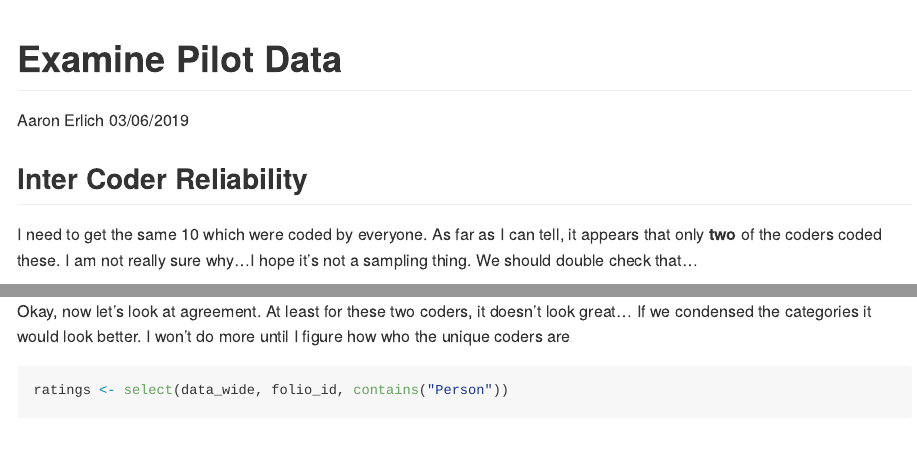
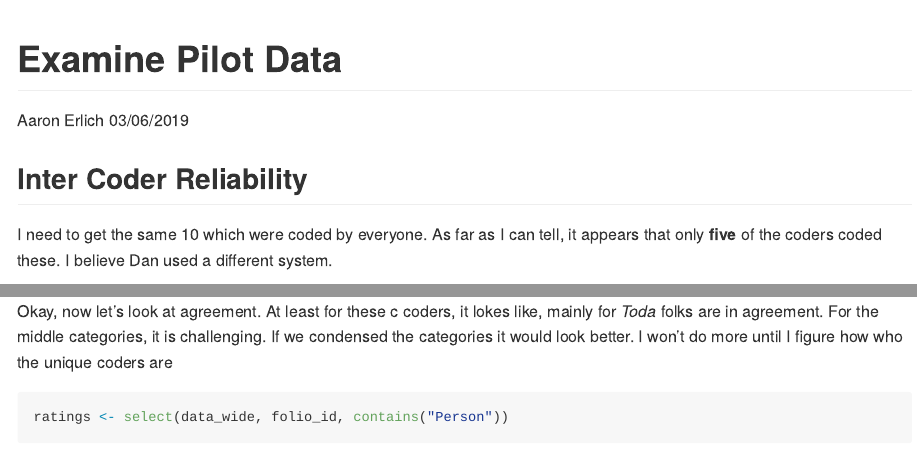
Before and after one commit to demotip/mexicio-hc-icr, an R Markdown document (scripts/icr_hancoding_pilot.Rmd): the page in a window 1100 px wide, from its top, and a second part further down, joined at a grey line. Rendered offline with R 4.5, knitr and Pandoc, with nearby package versions; some code elsewhere in the file could not run offline.

Commit message:
update script to include five coders

````diff
--- a/scripts/icr_hancoding_pilot.Rmd
+++ b/scripts/icr_hancoding_pilot.Rmd
@@ -14,7 +14,7 @@ knitr::opts_chunk$set(echo = TRUE,
 
 ## Inter Coder Reliability
 
-I need to get the same 10 which were coded by everyone. As far as I can tell, it appears that only **two** of the coders coded these. I am not really sure why...I hope it's not a sampling thing. We should double check that...
+I need to get the same 10 which were coded by everyone. As far as I can tell, it appears that only **five** of the coders coded these. I believe Dan used a different system.
 
 ```{r}
 pacman::p_load(tidyverse, irr, kableExtra)
@@ -59,7 +59,7 @@ data_wide <- reshape2::dcast(icr2,  folio_id ~ unique_coder, value.var="Q14") %>
                                                   "Toda")))
 
 ```
-Okay, now let's look at agreement. At least for these two coders, it doesn't look great... If we condensed the categories it would look better. I won't do more until I figure how who the unique coders are
+Okay, now let's look at agreement. At least for these c coders, it lokes like, mainly for *Toda* folks are in agreement. For the middle categories, it is challenging. If we condensed the categories it would look better. I won't do more until I figure how who the unique coders are
 ```{r}
 
 ratings <- select(data_wide, folio_id, contains("Person"))
````
Also changed, not shown: scripts/icr_hancoding_pilot.Rmd (4 more changed lines).
